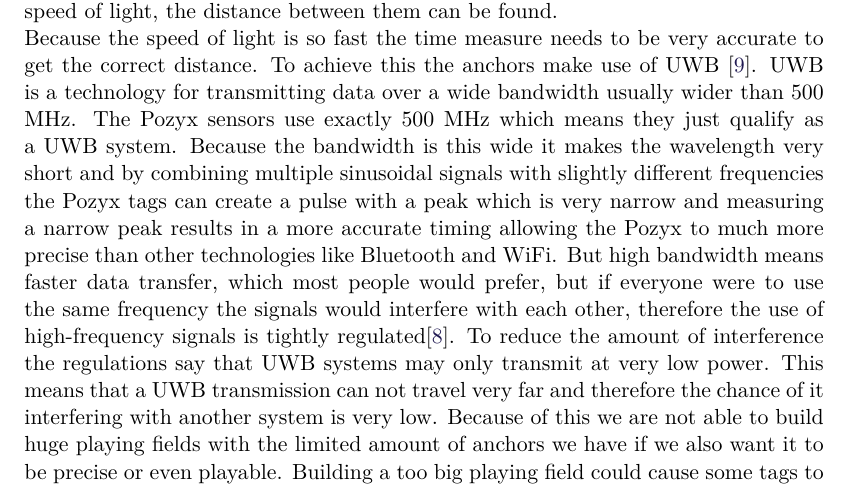
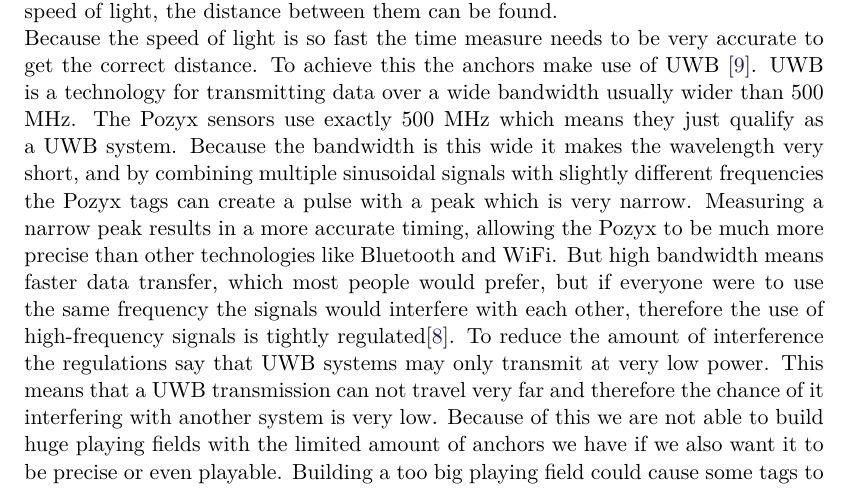
Before and after one commit to SW8-Bajs/report, a LaTeX thesis (master.tex, which reads sections/sprint-1/pozyx.tex): part of page 20 of 63, cut so that both start at the same text. Compiled offline with pdfLaTeX.

Commit message:
Update sections/sprint-1/pozyx.tex
Co-Authored-By: Eduardsen <eduardsengithub@gmail.com>

```diff
--- a/sections/sprint-1/pozyx.tex
+++ b/sections/sprint-1/pozyx.tex
@@ -33,7 +33,8 @@ Because the speed of light is so fast the time measure needs to be very accurate
 To achieve this the anchors make use of UWB \cite{pozyx-UWB}.
 UWB is a technology for transmitting data over a wide bandwidth usually wider than 500 MHz.
 The Pozyx sensors use exactly 500 MHz which means they just qualify as a UWB system.
-Because the bandwidth is this wide it makes the wavelength very short and by combining multiple sinusoidal signals with slightly different frequencies the Pozyx tags can create a pulse with a peak which is very narrow and measuring a narrow peak results in a more accurate timing allowing the Pozyx to much more precise than other technologies like Bluetooth and WiFi.
+Because the bandwidth is this wide it makes the wavelength very short, and by combining multiple sinusoidal signals with slightly different frequencies the Pozyx tags can create a pulse with a peak which is very narrow.
+Measuring a narrow peak results in a more accurate timing, allowing the Pozyx to be much more precise than other technologies like Bluetooth and WiFi.
 But high bandwidth means faster data transfer, which most people would prefer, but if everyone were to use the same frequency the signals would interfere with each other, therefore the use of high-frequency signals is tightly regulated\cite{tait-radio}.
 To reduce the amount of interference the regulations say that UWB systems may only transmit at very low power.
 This means that a UWB transmission can not travel very far and therefore the chance of it interfering with another system is very low.
```
